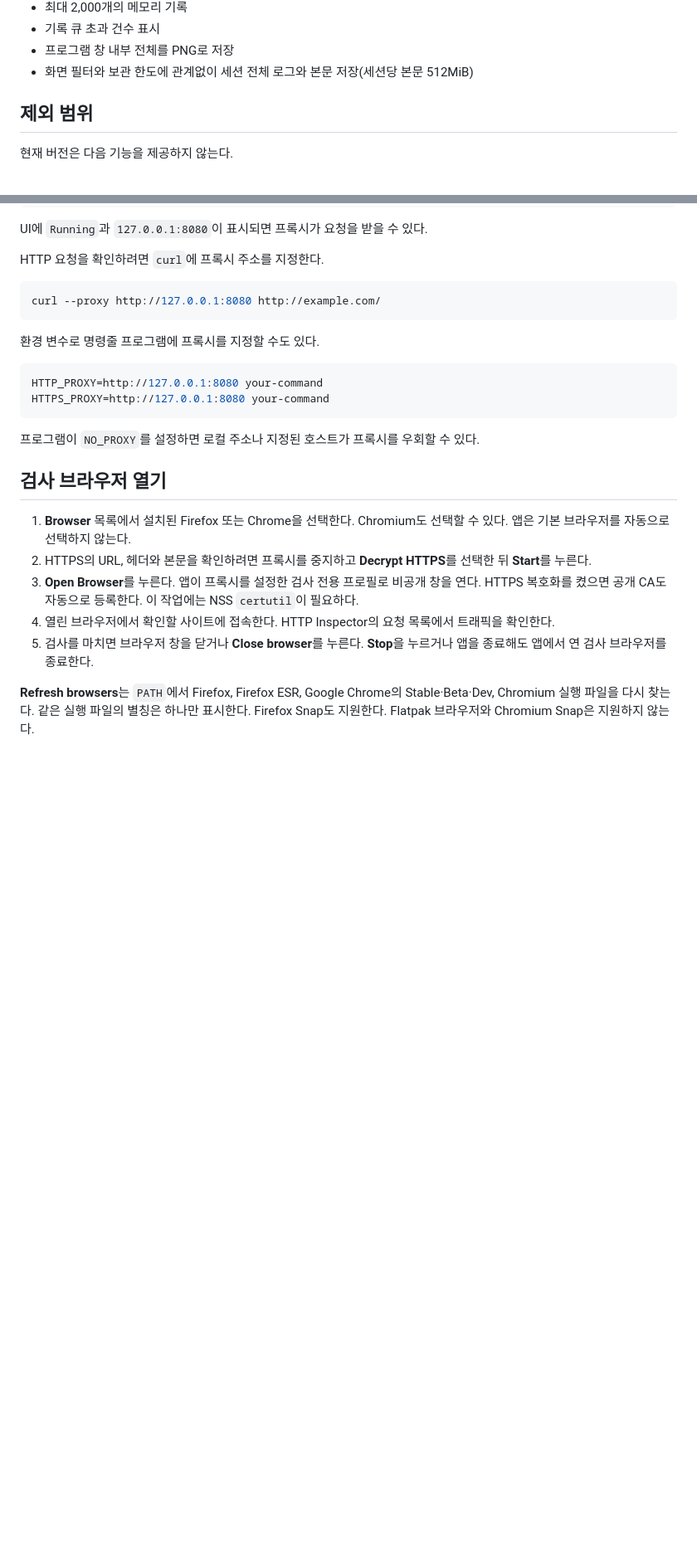
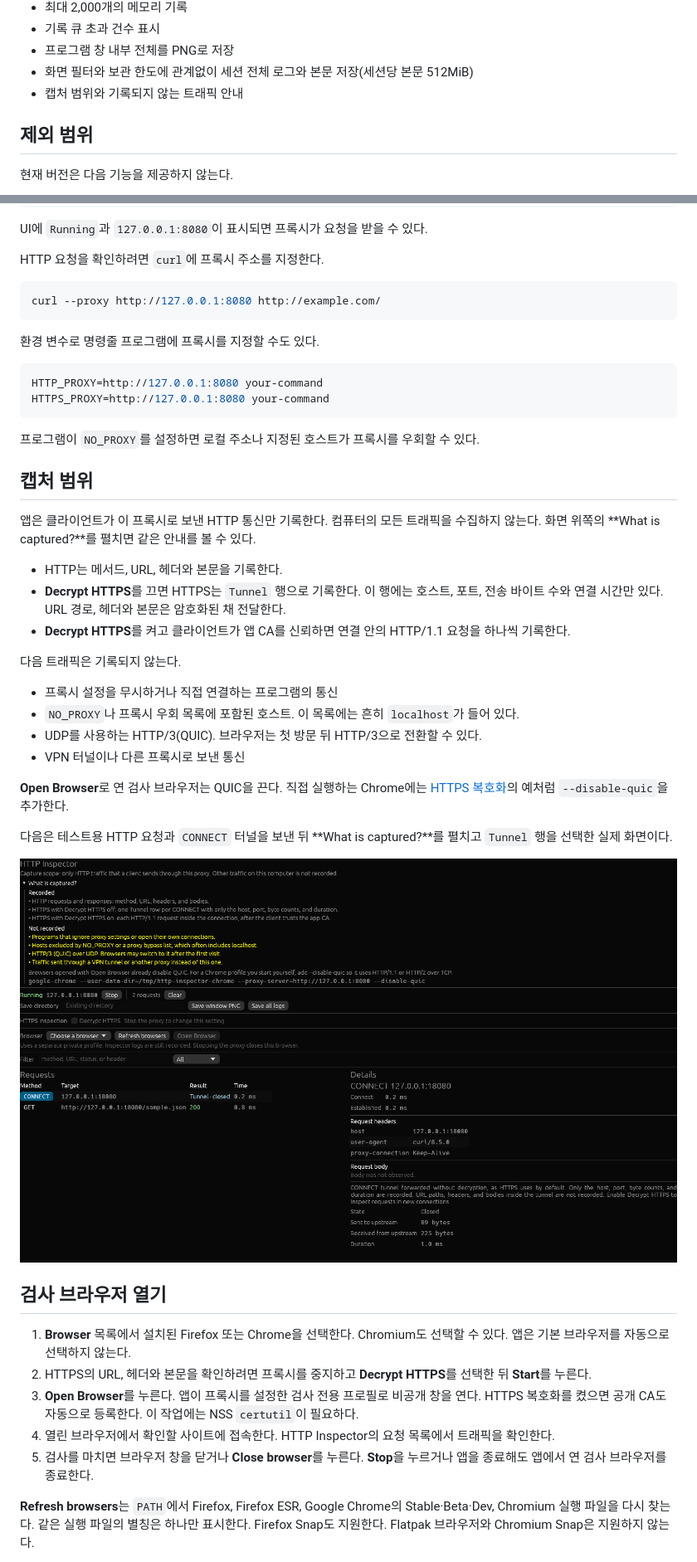
Before and after one commit to leedonggyu1848/http_proxy, a Markdown page: README.md, 2 parts joined by grey strips. Shown at 83% size. Drawn GitHub-style; pictures changed too: docs/screenshots/capture-scope-help.png (added); blank space fills up the shorter version.

````diff
--- a/README.md
+++ b/README.md
@@ -24,6 +24,7 @@ HTTP Inspector는 로컬 HTTP 프록시를 통해 요청 기록을 보여주는
 - 기록 큐 초과 건수 표시
 - 프로그램 창 내부 전체를 PNG로 저장
 - 화면 필터와 보관 한도에 관계없이 세션 전체 로그와 본문 저장(세션당 본문 512MiB)
+- 캡처 범위와 기록되지 않는 트래픽 안내
 
 ## 제외 범위
 
@@ -98,6 +99,27 @@ HTTPS_PROXY=http://127.0.0.1:8080 your-command
 ```
 
 프로그램이 `NO_PROXY`를 설정하면 로컬 주소나 지정된 호스트가 프록시를 우회할 수 있다.
+
+## 캡처 범위
+
+앱은 클라이언트가 이 프록시로 보낸 HTTP 통신만 기록한다. 컴퓨터의 모든 트래픽을 수집하지 않는다. 화면 위쪽의 **What is captured?**를 펼치면 같은 안내를 볼 수 있다.
+
+- HTTP는 메서드, URL, 헤더와 본문을 기록한다.
+- **Decrypt HTTPS**를 끄면 HTTPS는 `Tunnel` 행으로 기록한다. 이 행에는 호스트, 포트, 전송 바이트 수와 연결 시간만 있다. URL 경로, 헤더와 본문은 암호화된 채 전달한다.
+- **Decrypt HTTPS**를 켜고 클라이언트가 앱 CA를 신뢰하면 연결 안의 HTTP/1.1 요청을 하나씩 기록한다.
+
+다음 트래픽은 기록되지 않는다.
+
+- 프록시 설정을 무시하거나 직접 연결하는 프로그램의 통신
+- `NO_PROXY`나 프록시 우회 목록에 포함된 호스트. 이 목록에는 흔히 `localhost`가 들어 있다.
+- UDP를 사용하는 HTTP/3(QUIC). 브라우저는 첫 방문 뒤 HTTP/3으로 전환할 수 있다.
+- VPN 터널이나 다른 프록시로 보낸 통신
+
+**Open Browser**로 연 검사 브라우저는 QUIC을 끈다. 직접 실행하는 Chrome에는 [HTTPS 복호화](#https-복호화)의 예처럼 `--disable-quic`을 추가한다.
+
+다음은 테스트용 HTTP 요청과 `CONNECT` 터널을 보낸 뒤 **What is captured?**를 펼치고 `Tunnel` 행을 선택한 실제 화면이다.
+
+![캡처 범위 안내와 Tunnel 행 상세](docs/screenshots/capture-scope-help.png)
 
 ## 검사 브라우저 열기
 
````
Also changed, not shown: 2 other files.
